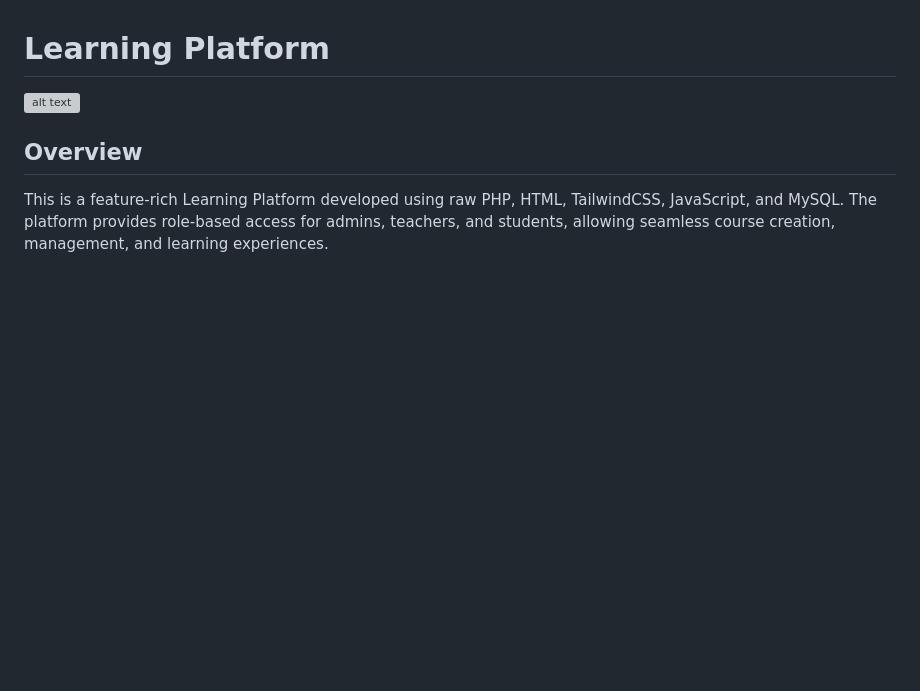
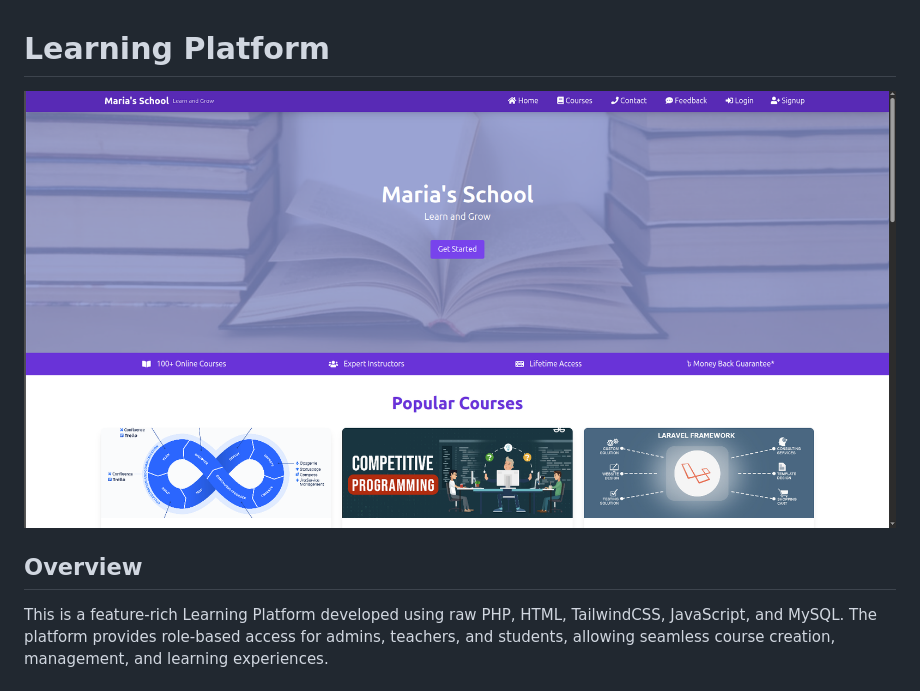
Before and after one commit to Shahriar-Hossein/Learning-Platform, a Markdown page: README.md, the part around the change. Drawn GitHub-style; pictures changed too: docs/images/2025-05-18_00-34.png (added); blank space fills up the shorter version; grey boxes are pictures that could not be loaded.

Commit message:
updated image relative path

```diff
--- a/README.md
+++ b/README.md
@@ -1,5 +1,5 @@
 # Learning Platform
-![alt text](2025-05-18_00-34.png)
+![Landing page of the website](docs/images/2025-05-18_00-34.png)
 ## Overview
 This is a feature-rich Learning Platform developed using raw PHP, HTML, TailwindCSS, JavaScript, and MySQL. The platform provides role-based access for admins, teachers, and students, allowing seamless course creation, management, and learning experiences.
 
```
